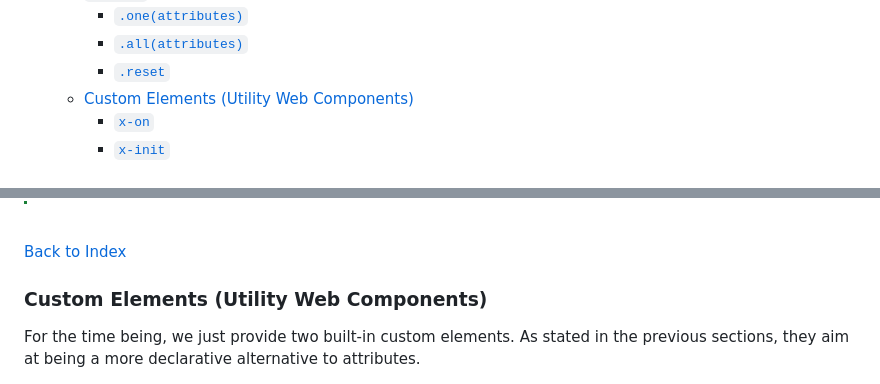
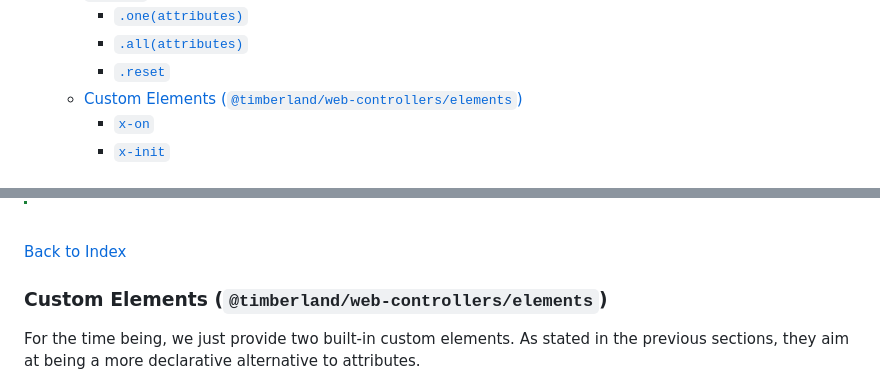
Before and after one commit to timberlandstack/web-controllers, a Markdown page: README.md, 2 parts joined by grey strips. Rendered like a GitHub page.

```diff
--- a/README.md
+++ b/README.md
@@ -43,7 +43,7 @@ The API is almost stable, but I cannot guarantee anything until I (or we, if you
     - [`.one(attributes)`](#oneattributes)
     - [`.all(attributes)`](#allattributes)
     - [`.reset`](#reset)
-  - [Custom Elements (Utility Web Components)](#custom-elements-utility-web-components)
+  - [Custom Elements (`@timberland/web-controllers/elements`)](#custom-elements-timberlandweb-controllerselements)
     - [`x-on`](#x-on)
     - [`x-init`](#x-init)
 
@@ -668,7 +697,7 @@ It would be the equivalent of passing `invalidate: true` to the `$select` helper
 [Back to Index](#table-of-contents-)
 <br/>
 
-### Custom Elements (Utility Web Components)
+### Custom Elements (`@timberland/web-controllers/elements`)
 For the time being, we just provide two built-in custom elements. As stated in the previous sections, they aim at being a more declarative alternative to attributes.
 
 They both work in the same way: given a set of special attributes, they will look up for their values in their closest controller's hydration scope. There is no JavaScript evaluation whatsoever. If you need to perform any conditional action based on a value (when you would typically pass down as an argument for the event handler), the best approach would be to use a dataset on the target element.
```
Also changed, not shown: other parts of README.md (+32 -3 lines).
